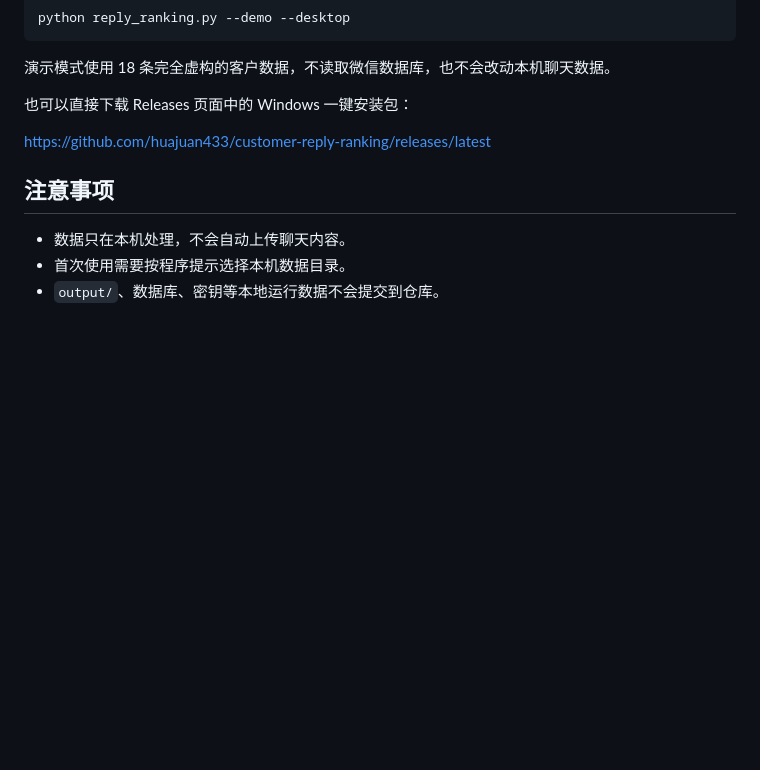
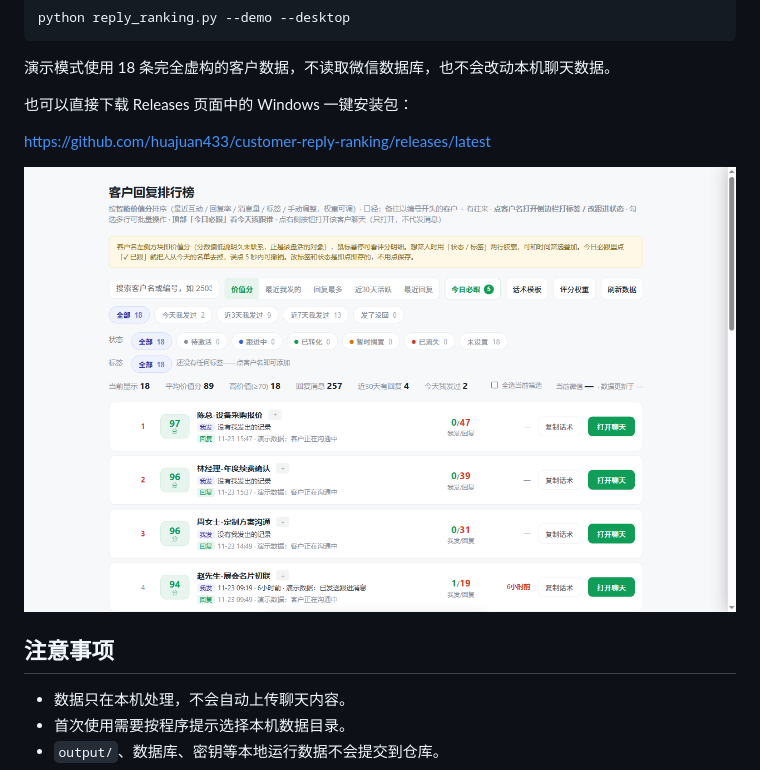
Before and after one commit to huajuan433/customer-reply-ranking, a Markdown page: README.md, the part around the change. Rendered like a GitHub page; pictures changed too: docs/screenshot-main.png (added); blank space fills up the shorter version.

Commit message:
Add fictional demo screenshot to README

```diff
--- a/README.md
+++ b/README.md
@@ -38,6 +38,8 @@ python reply_ranking.py --demo --desktop
 
 <https://github.com/huajuan433/customer-reply-ranking/releases/latest>
 
+![客户回复排行榜 Windows 本地主界面演示](./docs/screenshot-main.png)
+
 ## 注意事项
 
 - 数据只在本机处理，不会自动上传聊天内容。
```
